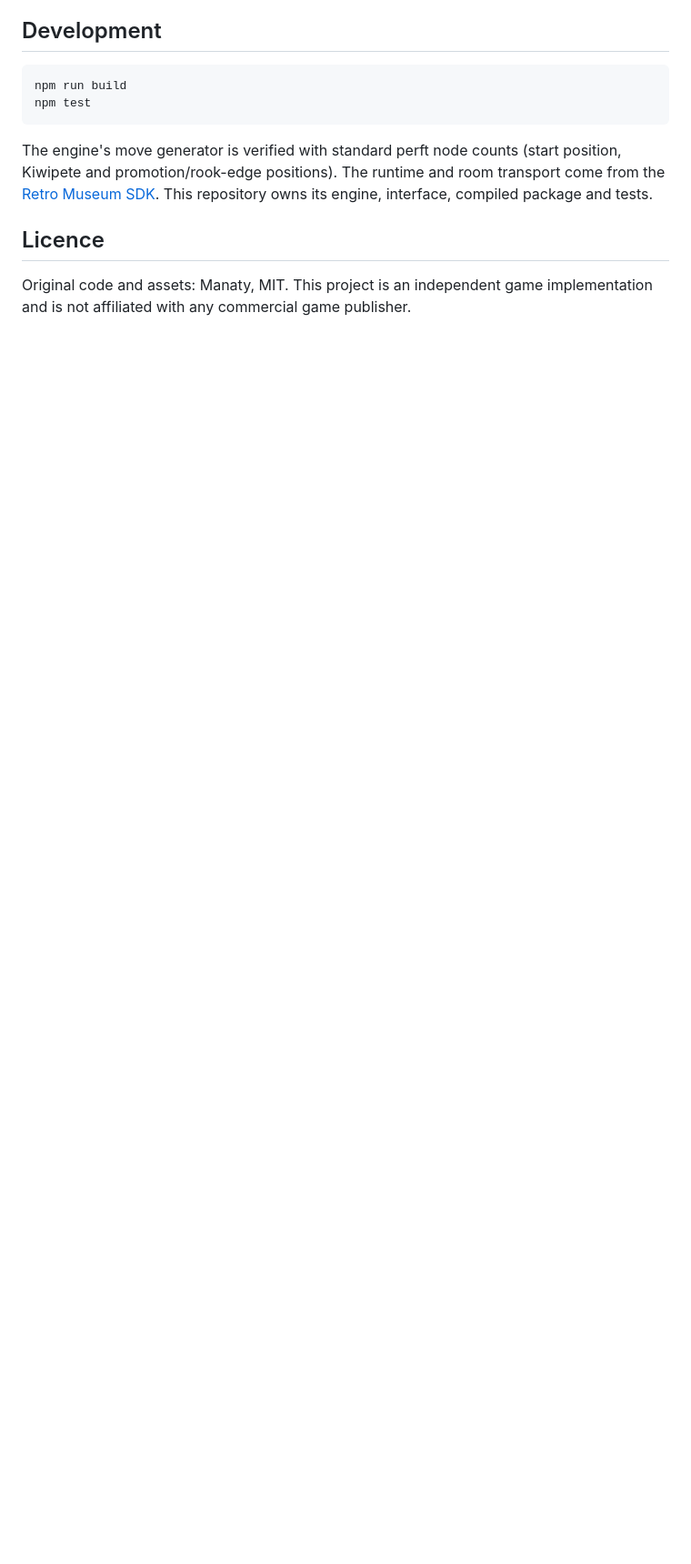
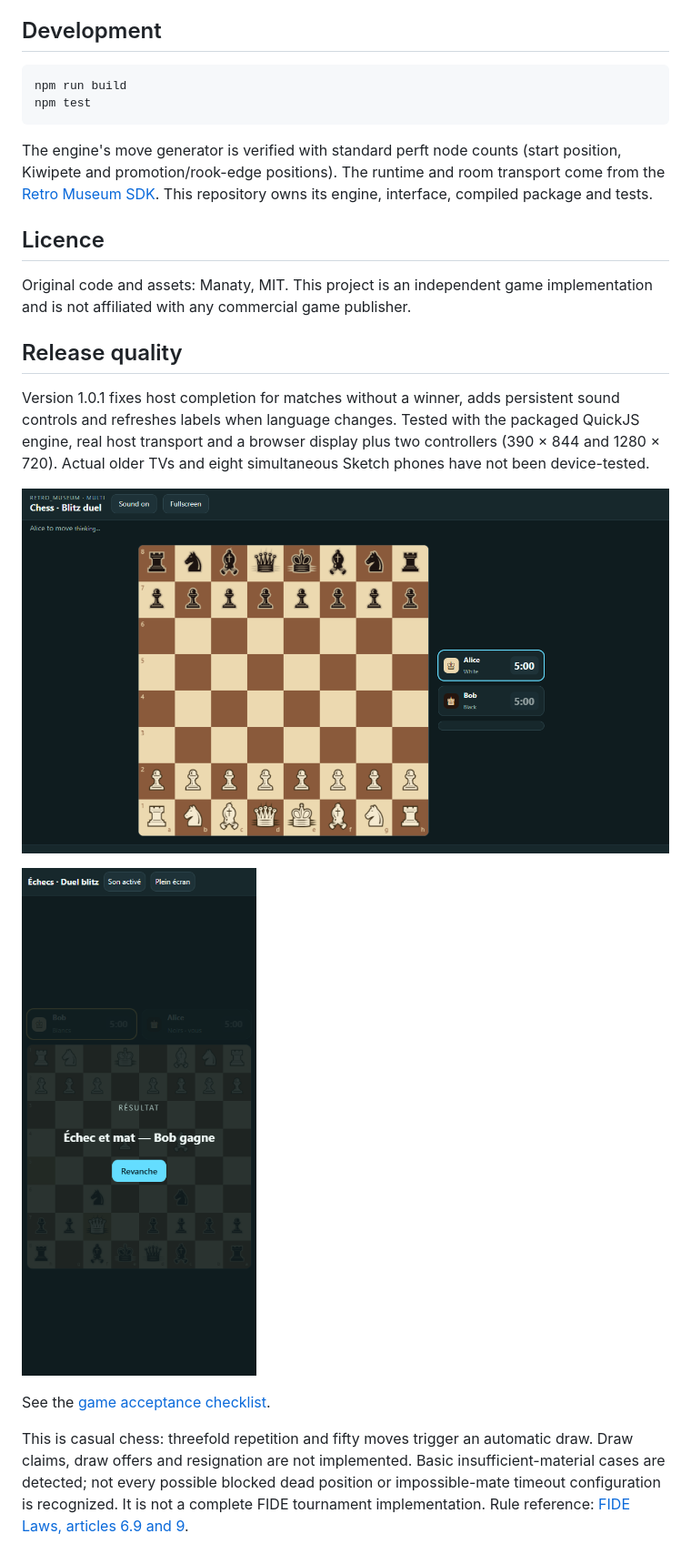
Before and after one commit to manaty/game-chess, a Markdown page: README.md, the part around one of its changes. Shown at 91% size. GitHub-like rendering; pictures changed too: docs/display.png (added), docs/phone.png (added); blank space fills up the shorter version.

Commit message:
fix: complete drawn matches and audit chess release

```diff
--- a/README.md
+++ b/README.md
@@ -30,3 +30,15 @@ The engine's move generator is verified with standard perft node counts (start p
 ## Licence
 
 Original code and assets: Manaty, MIT. This project is an independent game implementation and is not affiliated with any commercial game publisher.
+
+## Release quality
+
+Version 1.0.1 fixes host completion for matches without a winner, adds persistent sound controls and refreshes labels when language changes. Tested with the packaged QuickJS engine, real host transport and a browser display plus two controllers (390 × 844 and 1280 × 720). Actual older TVs and eight simultaneous Sketch phones have not been device-tested.
+
+![Shared screen](docs/display.png)
+
+![Phone](docs/phone.png)
+
+See the [game acceptance checklist](https://github.com/manaty/retro-museum-sdk/blob/main/GAME-QUALITY.md).
+
+This is casual chess: threefold repetition and fifty moves trigger an automatic draw. Draw claims, draw offers and resignation are not implemented. Basic insufficient-material cases are detected; not every possible blocked dead position or impossible-mate timeout configuration is recognized. It is not a complete FIDE tournament implementation. Rule reference: [FIDE Laws, articles 6.9 and 9](https://handbook.fide.com/chapter/E012023).
```
Also changed, not shown: other parts of README.md (+1 -1 lines), 12 other files.
